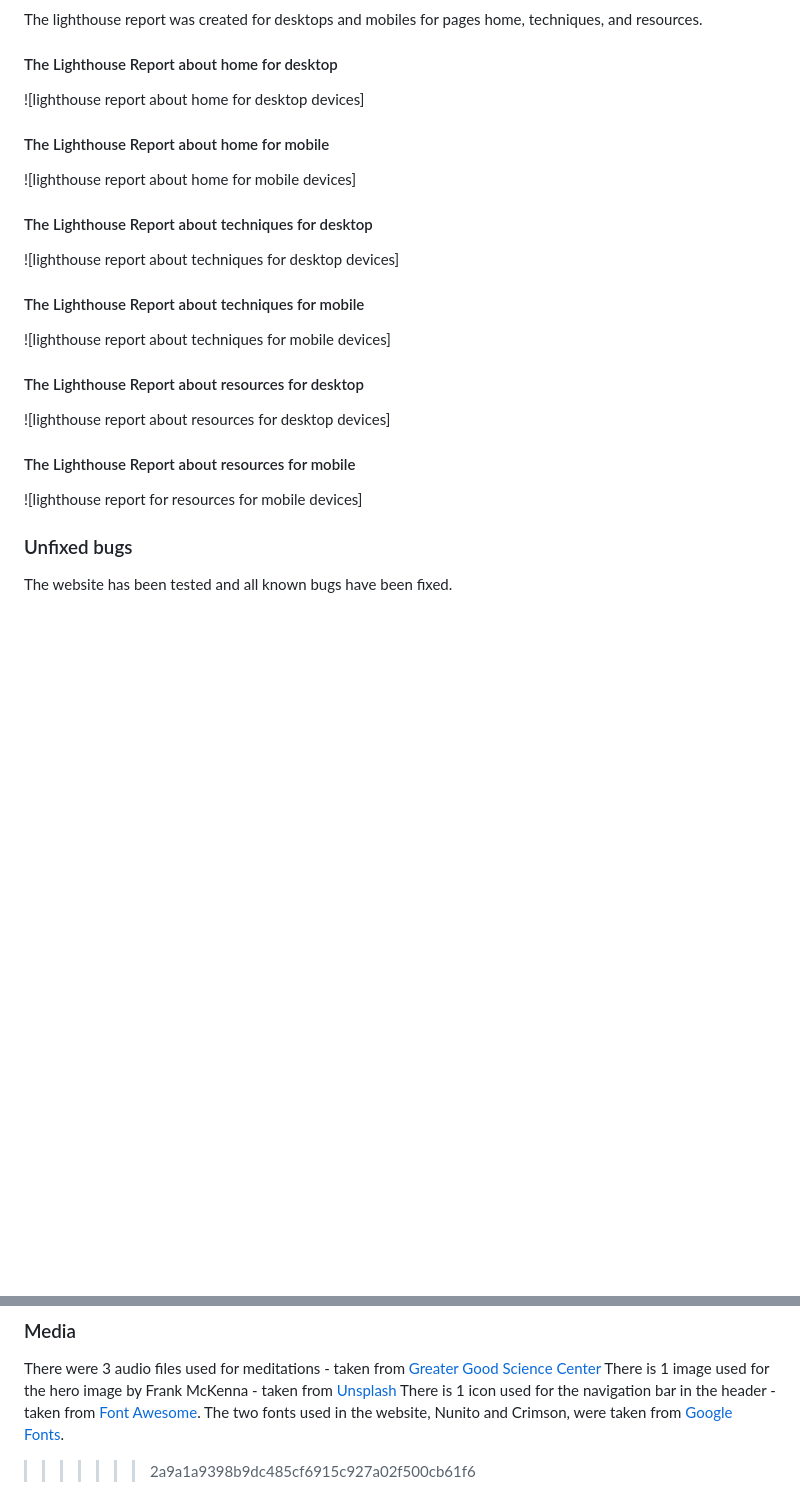
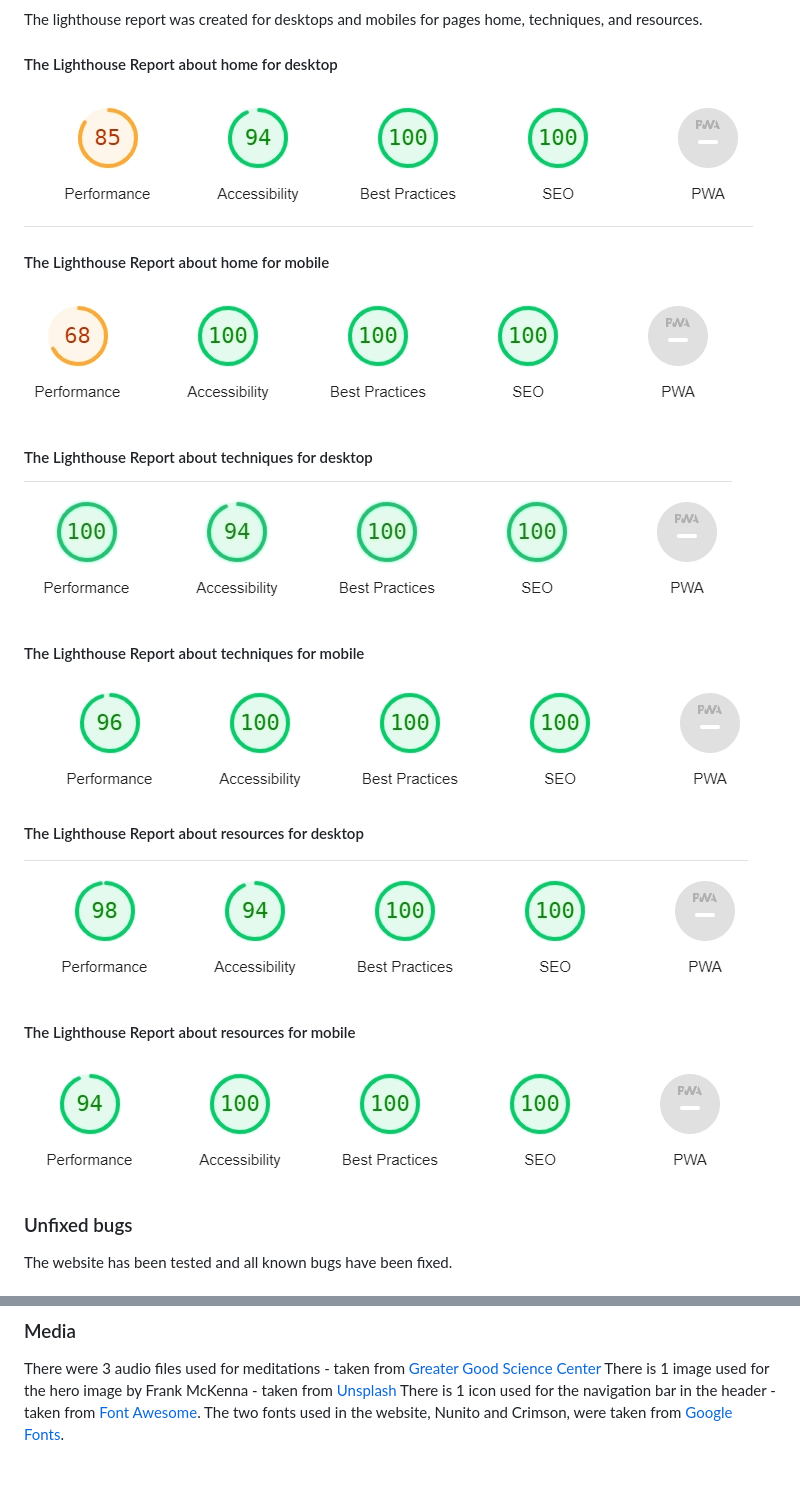
Before and after one commit to FlyHighhher/Meditation, a Markdown page: README.md, 2 parts joined by grey strips. Rendered like a GitHub page; pictures changed too: assets/images/lighthouse-desktop-home.png (added), assets/images/lighthouse-desktop-resources.png (added), assets/images/lighthouse-desktop-techniques.png (added); blank space fills up the shorter version.

Commit message:
Finish readme.md

```diff
--- a/README.md
+++ b/README.md
@@ -242,27 +99,27 @@ The lighthouse report was created for desktops and mobiles for pages home, techn
 
 #### The Lighthouse Report about home for desktop
 
-![lighthouse report about home for desktop devices]
+![lighthouse report about home for desktop devices](assets/images/lighthouse-desktop-home.png)
 
 #### The Lighthouse Report about home for mobile
 
-![lighthouse report about home for mobile devices]
+![lighthouse report about home for mobile devices](assets/images/lighthouse-mobile-home.png)
 
 #### The Lighthouse Report about techniques for desktop
 
-![lighthouse report about techniques for desktop devices]
+![lighthouse report about techniques for desktop devices](assets/images/lighthouse-desktop-techniques.png)
 
 #### The Lighthouse Report about techniques for mobile
 
-![lighthouse report about techniques for mobile devices]
+![lighthouse report about techniques for mobile devices](assets/images/lighthouse-mobile-techniques.png)
 
 #### The Lighthouse Report about resources for desktop
 
-![lighthouse report about resources for desktop devices]
+![lighthouse report about resources for desktop devices](assets/images/lighthouse-desktop-resources.png)
 
 #### The Lighthouse Report about resources for mobile
 
-![lighthouse report for resources for mobile devices]
+![lighthouse report for resources for mobile devices](assets/images/lighthouse-mobile-resources.png)
 
 ### Unfixed bugs
 
@@ -296,5 +153,3 @@ There were 3 audio files used for meditations - taken from [Greater Good Science
 There is 1 image used for the hero image by Frank McKenna - taken from [Unsplash](https://unsplash.com/)
 There is 1 icon used for the navigation bar in the header - taken from [Font Awesome](https://fontawesome.com/).
 The two fonts used in the website, Nunito and Crimson, were taken from [Google Fonts](https://fonts.google.com/).
-
->>>>>>> 2a9a1a9398b9dc485cf6915c927a02f500cb61f6
```
Also changed, not shown: other parts of README.md (+0 -143 lines).
